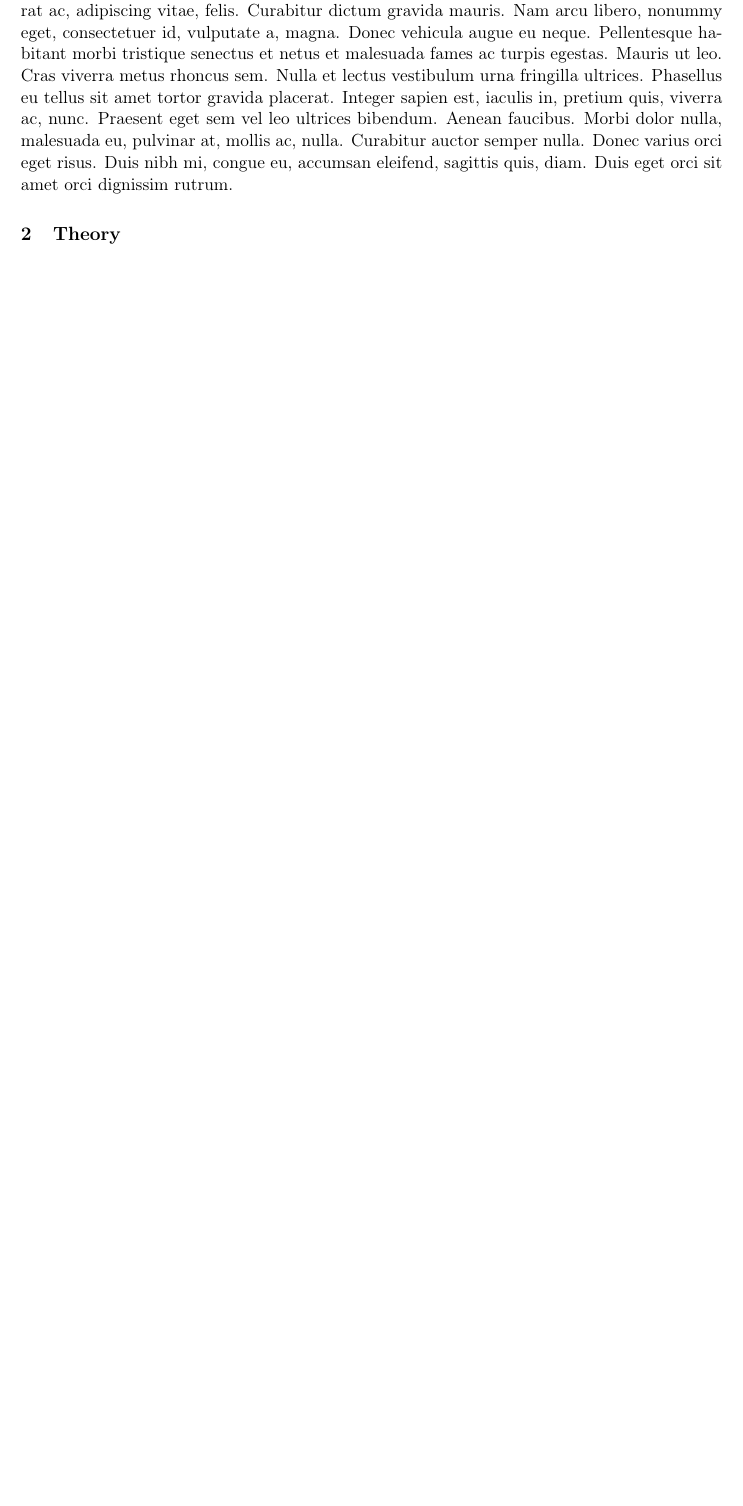
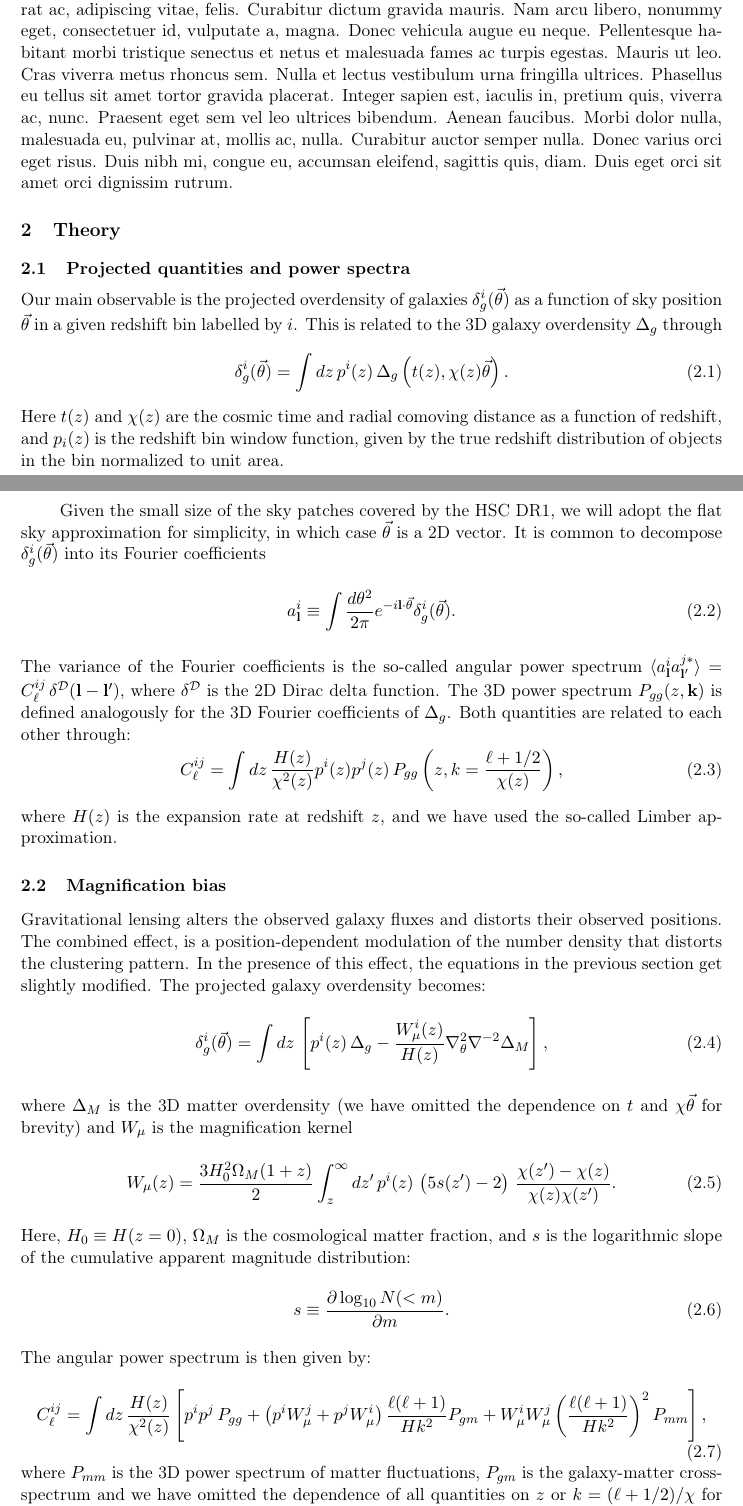
Before and after one commit to LSSTDESC/DEHSC_LSS, a LaTeX document (doc/Paper/main.tex): part of page 2 of 5 before the commit and two parts of pages 2 and 3 of 6 after it, the two joined at a grey line, cut so that both start at the same text, the shorter picture padded with empty space. Compiled offline with pdfLaTeX.

Commit message:
starte theory section

```diff
--- a/doc/Paper/main.tex
+++ b/doc/Paper/main.tex
@@ -11,7 +11,7 @@
 %\usepackage[colorlinks,linkcolor=red,citecolor=blue,urlcolor=blue ]{hyperref}
 \usepackage[utf8]{inputenc}
 \usepackage{lipsum}
-\newcommand{\nv}{\hat{\bf n}}
+\newcommand{\nv}{\vec{\theta}}
 \newcommand{\todo}[1]{{\bf TODO: #1}}
 
 \usepackage[T1]{fontenc} % if needed
@@ -45,5 +45,39 @@
   \lipsum[1]
 
 \section{Theory}\label{sec:theory}
-  \lipsum[2]
-  \todo{Describe galaxy clustering and HOD. Possibly also describe theory modelling behind covariance. }
+  \subsection{Projected quantities and power spectra}\label{ssec:theory.cellpk}
+    Our main observable is the projected overdensity of galaxies $\delta^i_g(\nv)$ as a function of sky position $\nv$ in a given redshift bin labelled by $i$. This is related to the 3D galaxy overdensity $\Delta_g$ through
+    \begin{equation}
+      \delta^i_g(\nv)=\int dz\,p^i(z)\,\Delta_g\left(t(z),\chi(z)\nv\right).
+    \end{equation}
+    Here $t(z)$ and $\chi(z)$ are the cosmic time and radial comoving distance as a function of redshift, and $p_i(z)$ is the redshift bin window function, given by the true redshift distribution of objects in the bin normalized to unit area.
+
+    Given the small size of the sky patches covered by the HSC DR1, we will adopt the flat sky approximation for simplicity, in which case $\nv$ is a 2D vector. It is common to decompose $\delta^i_g(\nv)$ into its Fourier coefficients
+    \begin{equation}
+      a^i_{\bf l}\equiv \int\frac{d\theta^2}{2\pi}e^{-i{\bf l}\cdot\nv}\delta^i_g(\nv).
+    \end{equation}
+    The variance of the Fourier coefficients is the so-called angular power spectrum $\langle a^i_{\bf l}a^{j*}_{{\bf l}'}\rangle = C^{ij}_\ell\,\delta^{\cal D}({\bf l}-{\bf l}')$, where $\delta^{\cal D}$ is the 2D Dirac delta function. The 3D power spectrum $P_{gg}(z,{\bf k})$ is defined analogously for the 3D Fourier coefficients of $\Delta_g$. Both quantities are related to each other through:
+    \begin{equation}
+      C^{ij}_\ell = \int dz\,\frac{H(z)}{\chi^2(z)} p^i(z)p^j(z)\,P_{gg}\left(z,k=\frac{\ell+1/2}{\chi(z)}\right),
+    \end{equation}
+    where $H(z)$ is the expansion rate at redshift $z$, and we have used the so-called Limber approximation.
+
+  \subsection{Magnification bias}\label{ssec:theory.mag}
+    Gravitational lensing alters the observed galaxy fluxes and distorts their observed positions. The combined effect, is a position-dependent modulation of the number density that distorts the clustering pattern.
+    In the presence of this effect, the equations in the previous section get slightly modified. The projected galaxy overdensity becomes:
+    \begin{equation}
+      \delta^i_g(\nv)=\int dz\,\left[p^i(z)\,\Delta_g-\frac{W_\mu^i(z)}{H(z)}\nabla_\theta^2\nabla^{-2}\Delta_M\right],
+    \end{equation}
+    where $\Delta_M$ is the 3D matter overdensity (we have omitted the dependence on $t$ and $\chi\nv$ for brevity) and $W_\mu$ is the magnification kernel
+    \begin{equation}
+      W_\mu(z)=\frac{3H_0^2\Omega_M(1+z)}{2}\int_z^\infty dz'\,p^i(z)\,\left(5s(z')-2\right)\,\frac{\chi(z')-\chi(z)}{\chi(z)\chi(z')}.
+    \end{equation}
+    Here, $H_0\equiv H(z=0)$, $\Omega_M$ is the cosmological matter fraction, and $s$ is the logarithmic slope of the cumulative apparent magnitude distribution:
+    \begin{equation}
+      s\equiv\frac{\partial \log_{10}N(<m)}{\partial m}.
+    \end{equation}
+    The angular power spectrum is then given by:
+    \begin{equation}
+      C^{ij}_\ell = \int dz\,\frac{H(z)}{\chi^2(z)}\left[p^ip^j\,P_{gg}+\left(p^iW_\mu^j+p^jW_\mu^i\right)\frac{\ell(\ell+1)}{Hk^2}P_{gm}+W_\mu^iW_\mu^j\left(\frac{\ell(\ell+1)}{Hk^2}\right)^2P_{mm}\right],
+    \end{equation}
+    where $P_{mm}$ is the 3D power spectrum of matter fluctuations, $P_{gm}$ is the galaxy-matter cross-spectrum and we have omitted the dependence of all quantities on $z$ or $k=(\ell+1/2)/\chi$ for brevity.
```
Also changed, not shown: doc/Paper/main.tex (8 more changed lines).
